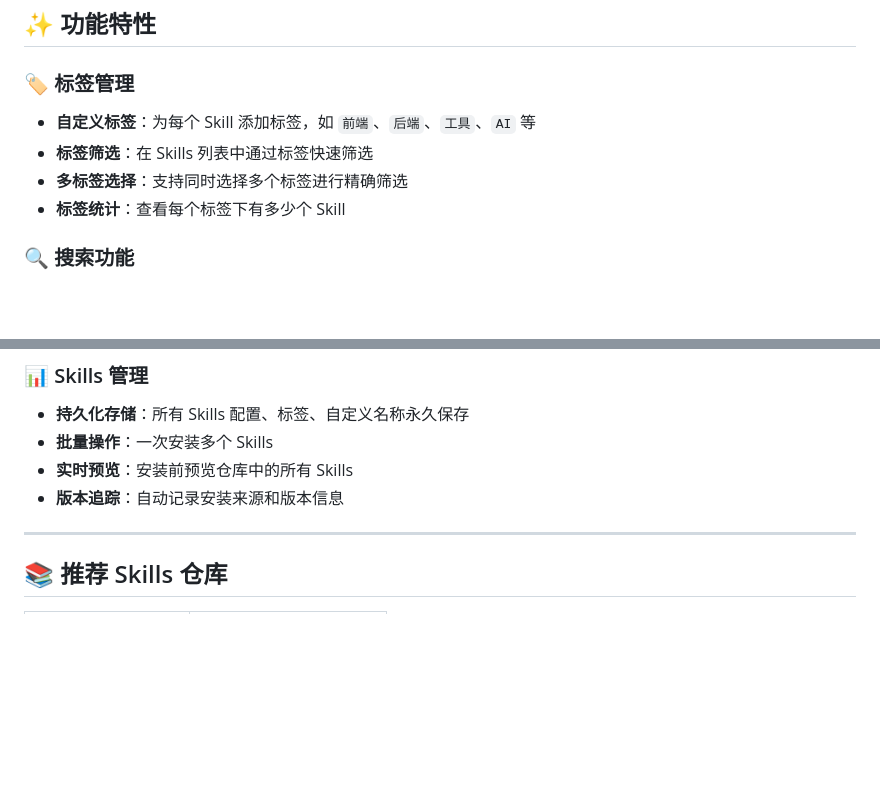
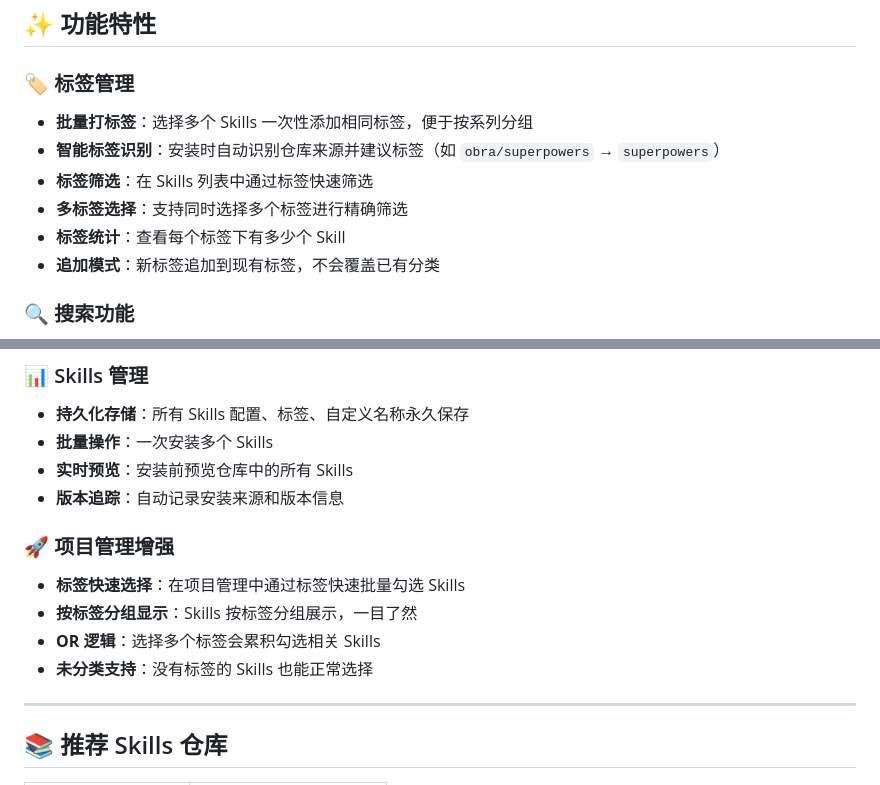
Before and after one commit to Lincode-hormony/skill-hub, a Markdown page: README.md, 2 parts joined by grey strips. Rendered like a GitHub page; blank space fills up the shorter version.

Commit message:
docs: 更新 README 添加批量标签和标签快速选择功能说明
- 批量打标签：多选 skills 一次性添加相同标签
- 智能标签识别：安装时自动识别仓库来源
- 标签快速选择：项目管理中通过标签快速批量勾选
- 按标签分组显示：skills 按标签分组展示

Co-Authored-By: Claude <noreply@anthropic.com>

```diff
--- a/README.md
+++ b/README.md
@@ -119,10 +119,12 @@ npm start
 
 ### 🏷️ 标签管理
 
-- **自定义标签**：为每个 Skill 添加标签，如 `前端`、`后端`、`工具`、`AI` 等
+- **批量打标签**：选择多个 Skills 一次性添加相同标签，便于按系列分组
+- **智能标签识别**：安装时自动识别仓库来源并建议标签（如 `obra/superpowers` → `superpowers`）
 - **标签筛选**：在 Skills 列表中通过标签快速筛选
 - **多标签选择**：支持同时选择多个标签进行精确筛选
 - **标签统计**：查看每个标签下有多少个 Skill
+- **追加模式**：新标签追加到现有标签，不会覆盖已有分类
 
 ### 🔍 搜索功能
 
@@ -151,6 +153,13 @@ npm start
 - **实时预览**：安装前预览仓库中的所有 Skills
 - **版本追踪**：自动记录安装来源和版本信息
 
+### 🚀 项目管理增强
+
+- **标签快速选择**：在项目管理中通过标签快速批量勾选 Skills
+- **按标签分组显示**：Skills 按标签分组展示，一目了然
+- **OR 逻辑**：选择多个标签会累积勾选相关 Skills
+- **未分类支持**：没有标签的 Skills 也能正常选择
+
 ---
 
 ## 📚 推荐 Skills 仓库
```
